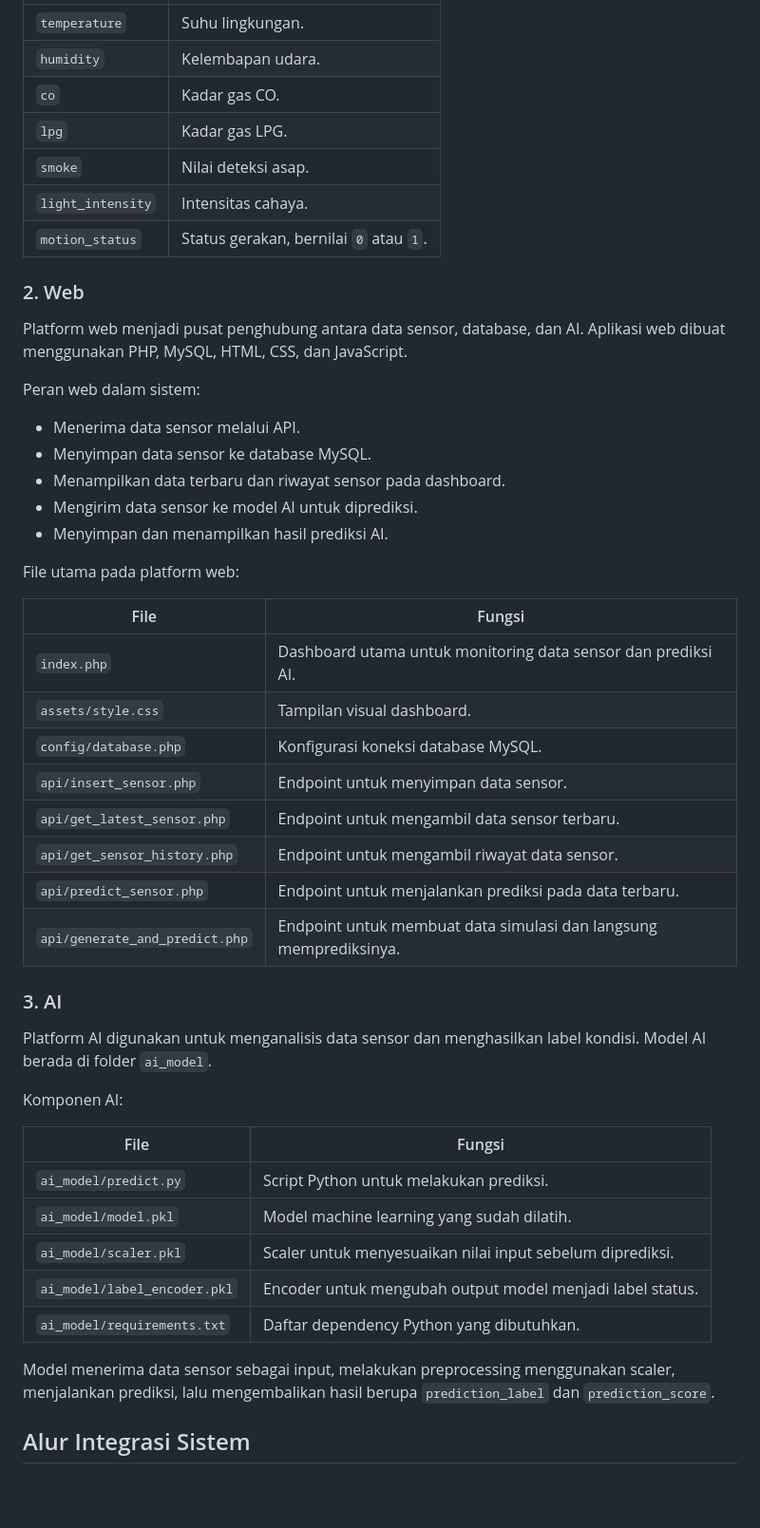
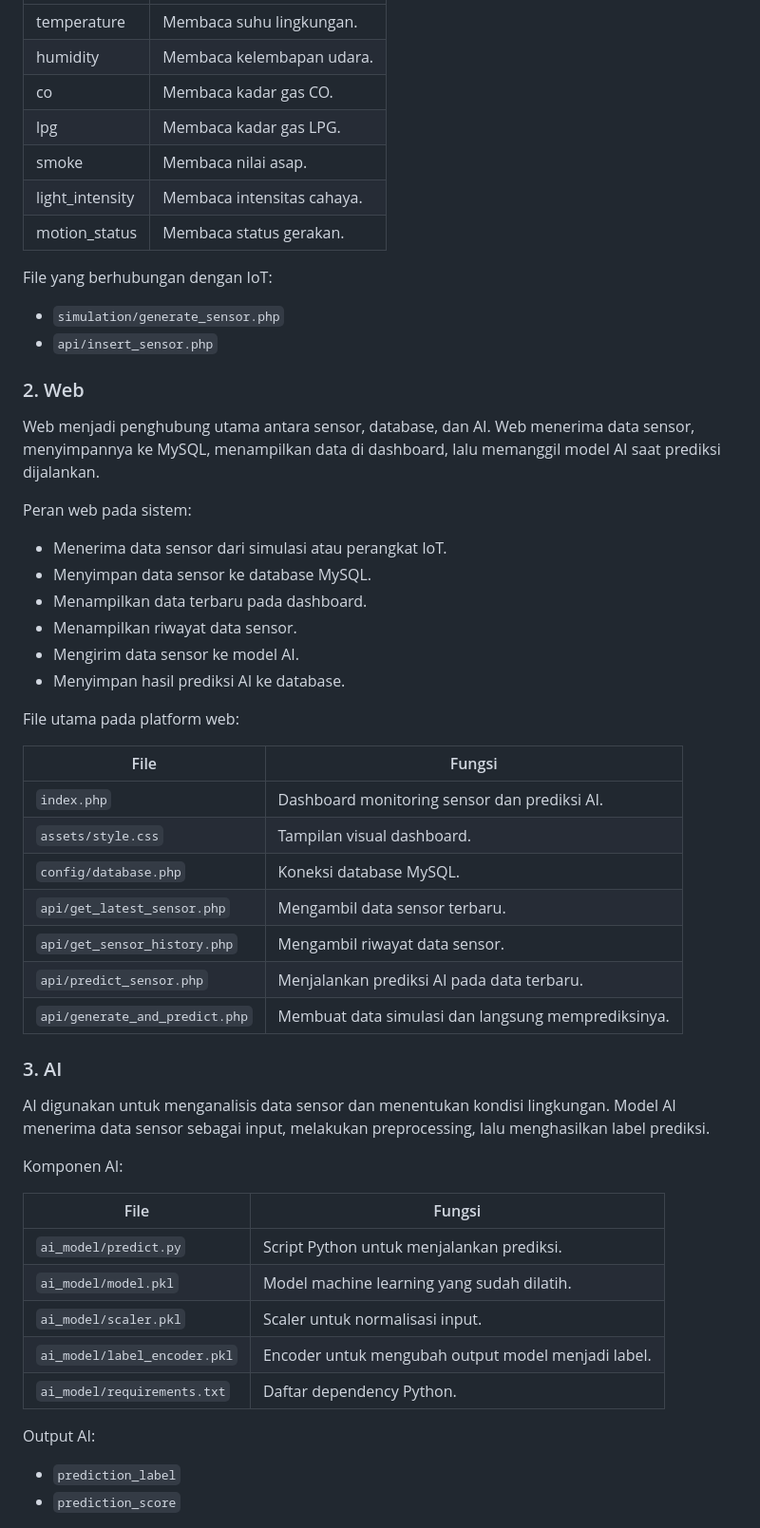
Before and after one commit to Fakhri428/IoT-Environmental-Sensor-Monitoring, a Markdown page: README.md, the part around one of its changes. Shown at 95% size. Drawn GitHub-style; blank space fills up the shorter version.

```diff
--- a/README.md
+++ b/README.md
@@ -26,52 +69,58 @@ Data sensor yang digunakan:
 | --- | --- |
-| `temperature` | Suhu lingkungan. |
-| `humidity` | Kelembapan udara. |
-| `co` | Kadar gas CO. |
-| `lpg` | Kadar gas LPG. |
-| `smoke` | Nilai deteksi asap. |
-| `light_intensity` | Intensitas cahaya. |
-| `motion_status` | Status gerakan, bernilai `0` atau `1`. |
+| temperature | Membaca suhu lingkungan. |
+| humidity | Membaca kelembapan udara. |
+| co | Membaca kadar gas CO. |
+| lpg | Membaca kadar gas LPG. |
+| smoke | Membaca nilai asap. |
+| light_intensity | Membaca intensitas cahaya. |
+| motion_status | Membaca status gerakan. |
+
+File yang berhubungan dengan IoT:
+
+- `simulation/generate_sensor.php`
+- `api/insert_sensor.php`
 
 ### 2. Web
 
-Platform web menjadi pusat penghubung antara data sensor, database, dan AI. Aplikasi web dibuat menggunakan PHP, MySQL, HTML, CSS, dan JavaScript.
+Web menjadi penghubung utama antara sensor, database, dan AI. Web menerima data sensor, menyimpannya ke MySQL, menampilkan data di dashboard, lalu memanggil model AI saat prediksi dijalankan.
 
-Peran web dalam sistem:
+Peran web pada sistem:
 
-- Menerima data sensor melalui API.
+- Menerima data sensor dari simulasi atau perangkat IoT.
 - Menyimpan data sensor ke database MySQL.
-- Menampilkan data terbaru dan riwayat sensor pada dashboard.
-- Mengirim data sensor ke model AI untuk diprediksi.
-- Menyimpan dan menampilkan hasil prediksi AI.
+- Menampilkan data terbaru pada dashboard.
+- Menampilkan riwayat data sensor.
+- Mengirim data sensor ke model AI.
+- Menyimpan hasil prediksi AI ke database.
 
 File utama pada platform web:
 
 | File | Fungsi |
 | --- | --- |
-| `index.php` | Dashboard utama untuk monitoring data sensor dan prediksi AI. |
+| `index.php` | Dashboard monitoring sensor dan prediksi AI. |
 | `assets/style.css` | Tampilan visual dashboard. |
-| `config/database.php` | Konfigurasi koneksi database MySQL. |
-| `api/insert_sensor.php` | Endpoint untuk menyimpan data sensor. |
-| `api/get_latest_sensor.php` | Endpoint untuk mengambil data sensor terbaru. |
-| `api/get_sensor_history.php` | Endpoint untuk mengambil riwayat data sensor. |
-| `api/predict_sensor.php` | Endpoint untuk menjalankan prediksi pada data terbaru. |
-| `api/generate_and_predict.php` | Endpoint untuk membuat data simulasi dan langsung memprediksinya. |
+| `config/database.php` | Koneksi database MySQL. |
+| `api/get_latest_sensor.php` | Mengambil data sensor terbaru. |
+| `api/get_sensor_history.php` | Mengambil riwayat data sensor. |
+| `api/predict_sensor.php` | Menjalankan prediksi AI pada data terbaru. |
+| `api/generate_and_predict.php` | Membuat data simulasi dan langsung memprediksinya. |
 
 ### 3. AI
 
-Platform AI digunakan untuk menganalisis data sensor dan menghasilkan label kondisi. Model AI berada di folder `ai_model`.
+AI digunakan untuk menganalisis data sensor dan menentukan kondisi lingkungan. Model AI menerima data sensor sebagai input, melakukan preprocessing, lalu menghasilkan label prediksi.
 
 Komponen AI:
 
 | File | Fungsi |
 | --- | --- |
-| `ai_model/predict.py` | Script Python untuk melakukan prediksi. |
+| `ai_model/predict.py` | Script Python untuk menjalankan prediksi. |
 | `ai_model/model.pkl` | Model machine learning yang sudah dilatih. |
-| `ai_model/scaler.pkl` | Scaler untuk menyesuaikan nilai input sebelum diprediksi. |
-| `ai_model/label_encoder.pkl` | Encoder untuk mengubah output model menjadi label status. |
-| `ai_model/requirements.txt` | Daftar dependency Python yang dibutuhkan. |
+| `ai_model/scaler.pkl` | Scaler untuk normalisasi input. |
+| `ai_model/label_encoder.pkl` | Encoder untuk mengubah output model menjadi label. |
+| `ai_model/requirements.txt` | Daftar dependency Python. |
 
-Model menerima data sensor sebagai input, melakukan preprocessing menggunakan scaler, menjalankan prediksi, lalu mengembalikan hasil berupa `prediction_label` dan `prediction_score`.
+Output AI:
 
-## Alur Integrasi Sistem
+- `prediction_label`
+- `prediction_score`
 
```
Also changed, not shown: other parts of README.md (+122 -67 lines).
